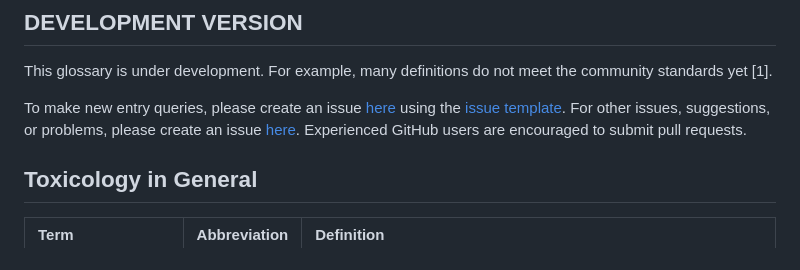
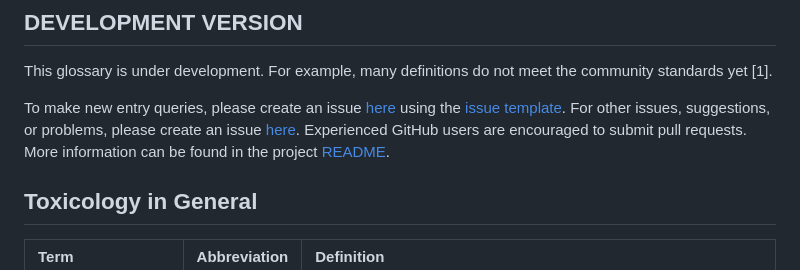
Before and after one commit to VHP4Safety/glossary, a Markdown page: index.md, the part around the change. Drawn GitHub-style.

Commit message:
Link to the README

```diff
--- a/index.md
+++ b/index.md
@@ -19,7 +19,8 @@ This glossary is under development. For example, many definitions do not meet th
 To make new entry queries, please create an issue [here](https://github.com/VHP4Safety/glossary/issues/new/choose)
 using the [issue template](https://github.com/VHP4Safety/glossary/blob/main/.github/ISSUE_TEMPLATE/ontology-term-request.md).
 For other issues, suggestions, or problems, please create an issue [here](https://github.com/VHP4Safety/glossary/issues).
-Experienced GitHub users are encouraged to submit pull requests.
+Experienced GitHub users are encouraged to submit pull requests. More information can be found in the project
+[README](README.md).
 
 
 ## Toxicology in General
```
